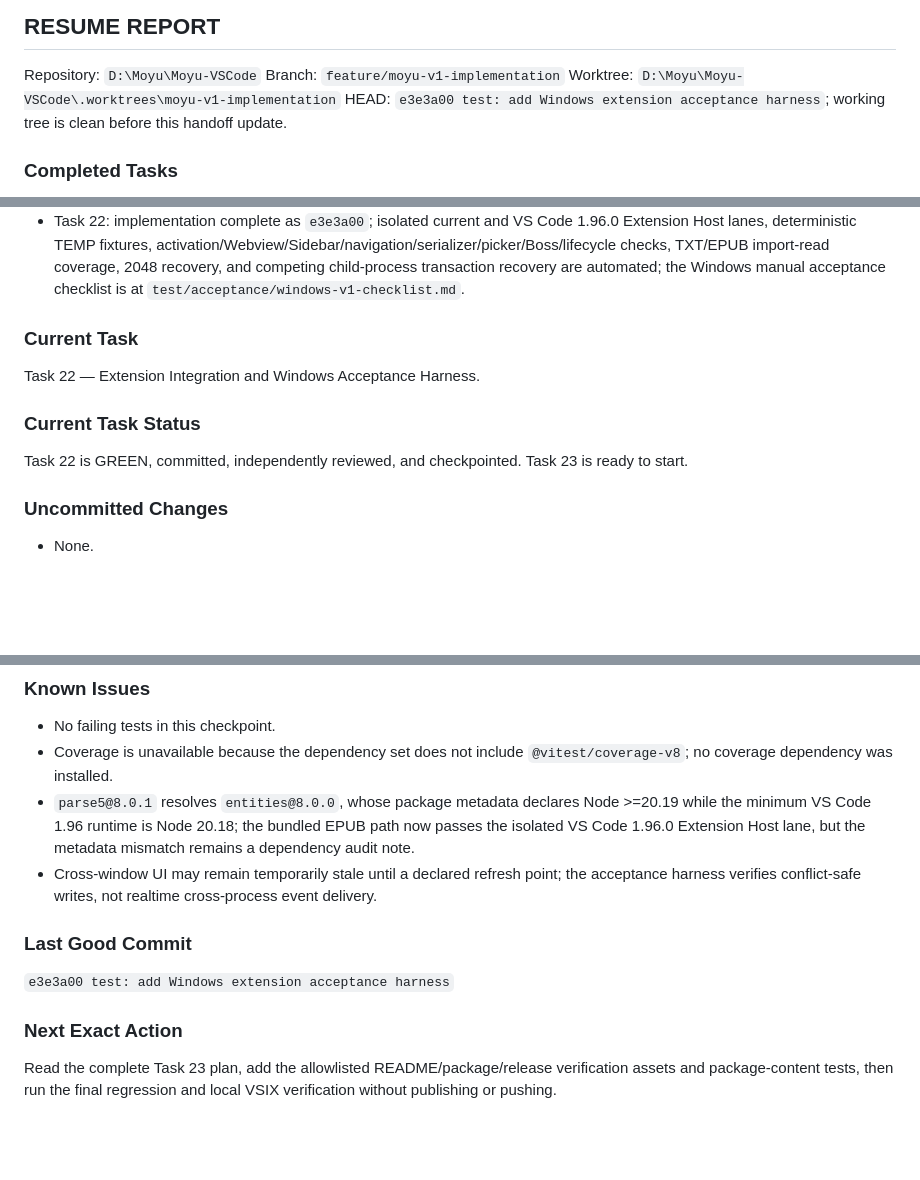
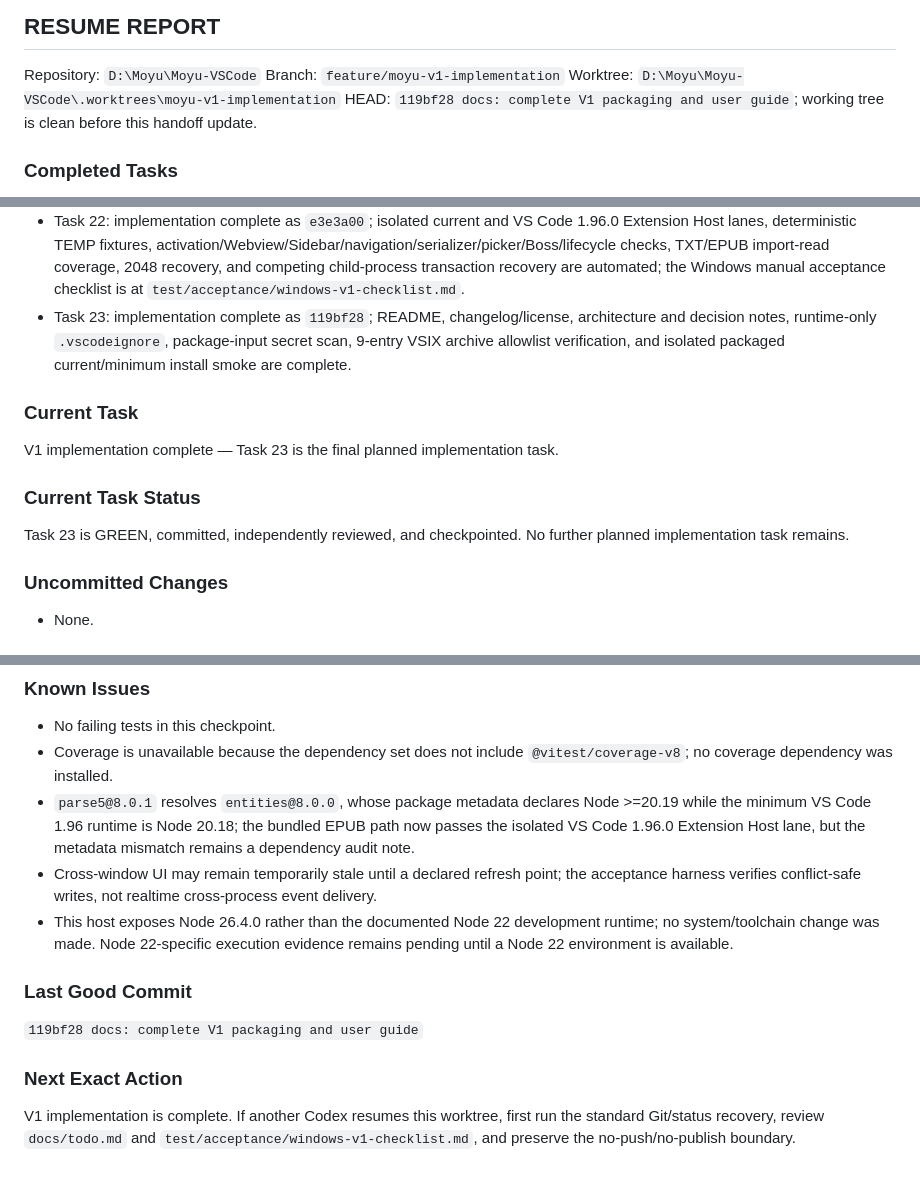
Before and after one commit to guangheihei66-collab/Moyu-VSCode, a Markdown page: docs/HANDOFF.md, 3 parts joined by grey strips. Rendered like a GitHub page; blank space fills up the shorter version.

Commit message:
docs: record V1 task 23 handoff

```diff
--- a/docs/HANDOFF.md
+++ b/docs/HANDOFF.md
@@ -7,7 +7,7 @@ Updated: 2026-08-31
 Repository: `D:\Moyu\Moyu-VSCode`
 Branch: `feature/moyu-v1-implementation`
 Worktree: `D:\Moyu\Moyu-VSCode\.worktrees\moyu-v1-implementation`
-HEAD: `e3e3a00 test: add Windows extension acceptance harness`; working tree is clean before this handoff update.
+HEAD: `119bf28 docs: complete V1 packaging and user guide`; working tree is clean before this handoff update.
 
 ### Completed Tasks
 
@@ -31,14 +31,15 @@ HEAD: `e3e3a00 test: add Windows extension acceptance harness`; working tree is
 - Task 20: implementation and review fixes complete as `ac16118`, `54ff694`, `1910c34`, and `470b522`; persistent accessible Boss overlay, logical Reader/2048 module restoration, durable Host/Webview transports, non-empty state identity checks, acknowledgement-gated title/context changes, serializer/disposal cancellation barriers, and stable shell-route restoration pass independent review.
 - Task 21: implementation complete as `0090e46`; stable path-free error codes/messages/actions, accessible recovery controls, cancellable locked-repository refresh coordination, Panel lifecycle refresh hooks, same-Extension-Host session registration, and committed local notices pass focused and full regression checks.
 - Task 22: implementation complete as `e3e3a00`; isolated current and VS Code 1.96.0 Extension Host lanes, deterministic TEMP fixtures, activation/Webview/Sidebar/navigation/serializer/picker/Boss/lifecycle checks, TXT/EPUB import-read coverage, 2048 recovery, and competing child-process transaction recovery are automated; the Windows manual acceptance checklist is at `test/acceptance/windows-v1-checklist.md`.
+- Task 23: implementation complete as `119bf28`; README, changelog/license, architecture and decision notes, runtime-only `.vscodeignore`, package-input secret scan, 9-entry VSIX archive allowlist verification, and isolated packaged current/minimum install smoke are complete.
 
 ### Current Task
 
-Task 22 — Extension Integration and Windows Acceptance Harness.
+V1 implementation complete — Task 23 is the final planned implementation task.
 
 ### Current Task Status
 
-Task 22 is GREEN, committed, independently reviewed, and checkpointed. Task 23 is ready to start.
+Task 23 is GREEN, committed, independently reviewed, and checkpointed. No further planned implementation task remains.
 
 ### Uncommitted Changes
 
@@ -64,11 +67,12 @@ Task 22 is GREEN, committed, independently reviewed, and checkpointed. Task 23 i
 - Coverage is unavailable because the dependency set does not include `@vitest/coverage-v8`; no coverage dependency was installed.
 - `parse5@8.0.1` resolves `entities@8.0.0`, whose package metadata declares Node >=20.19 while the minimum VS Code 1.96 runtime is Node 20.18; the bundled EPUB path now passes the isolated VS Code 1.96.0 Extension Host lane, but the metadata mismatch remains a dependency audit note.
 - Cross-window UI may remain temporarily stale until a declared refresh point; the acceptance harness verifies conflict-safe writes, not realtime cross-process event delivery.
+- This host exposes Node 26.4.0 rather than the documented Node 22 development runtime; no system/toolchain change was made. Node 22-specific execution evidence remains pending until a Node 22 environment is available.
 
 ### Last Good Commit
 
-`e3e3a00 test: add Windows extension acceptance harness`
+`119bf28 docs: complete V1 packaging and user guide`
 
 ### Next Exact Action
 
-Read the complete Task 23 plan, add the allowlisted README/package/release verification assets and package-content tests, then run the final regression and local VSIX verification without publishing or pushing.
+V1 implementation is complete. If another Codex resumes this worktree, first run the standard Git/status recovery, review `docs/todo.md` and `test/acceptance/windows-v1-checklist.md`, and preserve the no-push/no-publish boundary.
```
Also changed, not shown: other parts of docs/HANDOFF.md (+2 -0 lines), PROJECT_CONTEXT.md (+3 -2 lines), 1 other file.
